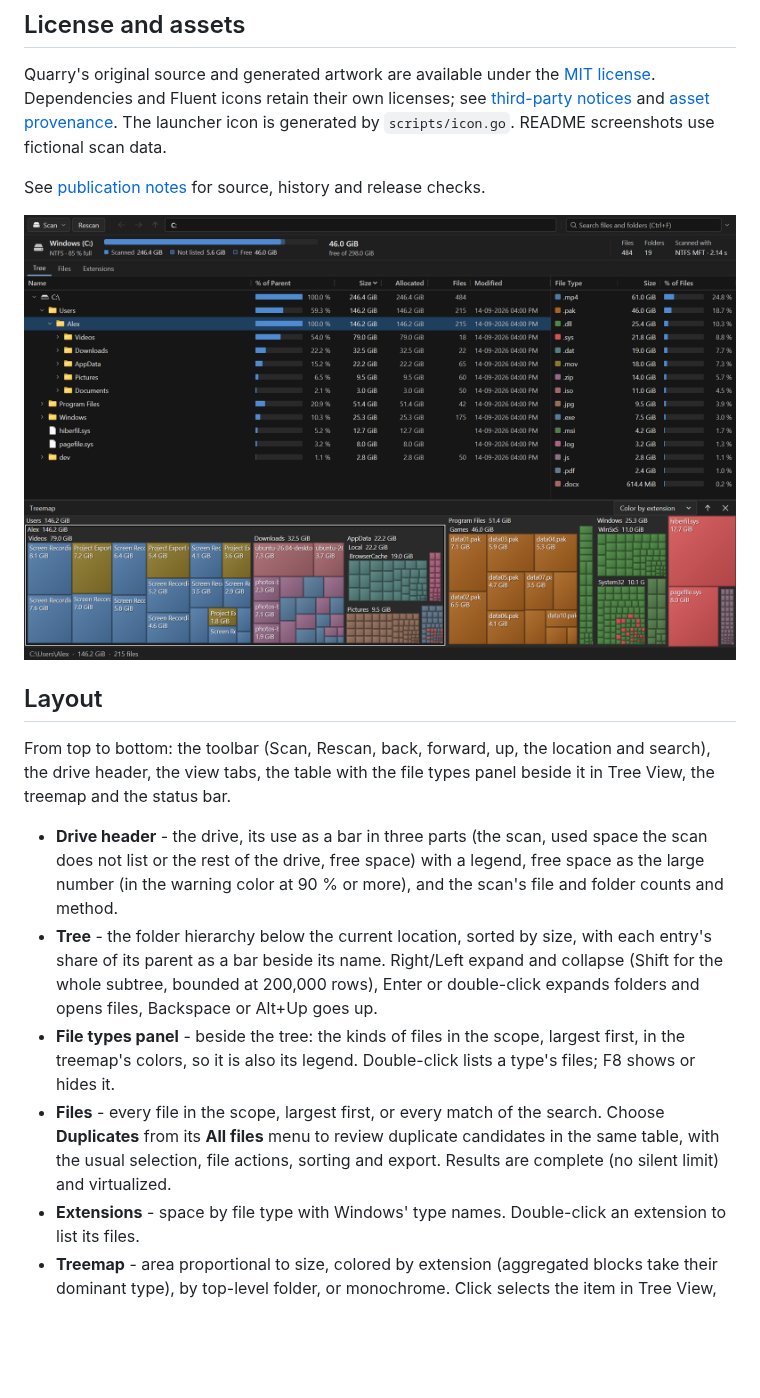
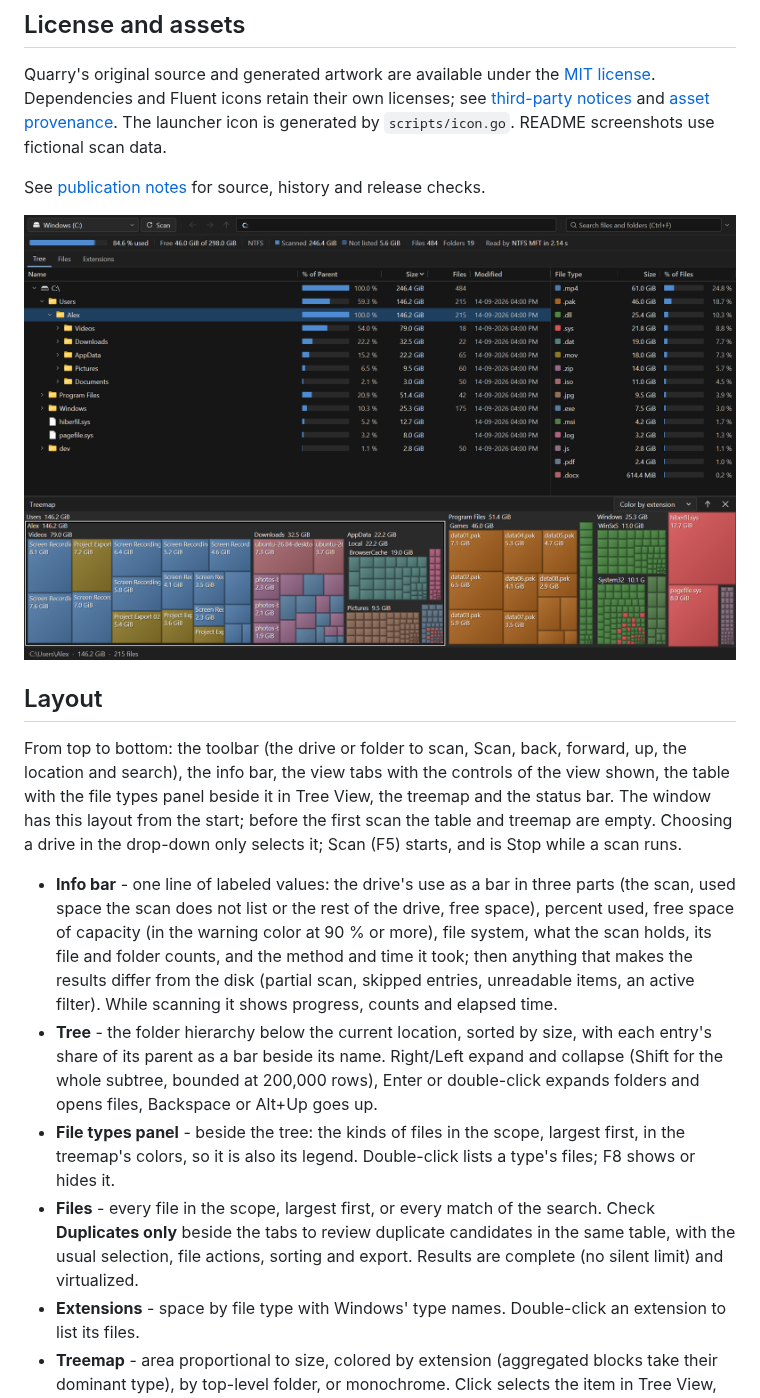
Before and after one commit to Prit36/quarry-disk-analyzer, a Markdown page: README.md, the part around one of its changes. GitHub-like rendering; pictures changed too: docs/screenshots/tree-dark.png; blank space fills up the shorter version.

Commit message:
Refine startup layout and duplicate controls

```diff
--- a/README.md
+++ b/README.md
@@ -21,12 +21,12 @@ See [publication notes](docs/PUBLISHING.md) for source, history and release chec
 
 ## Layout
 
-From top to bottom: the toolbar (Scan, Rescan, back, forward, up, the location and search), the drive header, the view tabs, the table with the file types panel beside it in Tree View, the treemap and the status bar.
+From top to bottom: the toolbar (the drive or folder to scan, Scan, back, forward, up, the location and search), the info bar, the view tabs with the controls of the view shown, the table with the file types panel beside it in Tree View, the treemap and the status bar. The window has this layout from the start; before the first scan the table and treemap are empty. Choosing a drive in the drop-down only selects it; Scan (F5) starts, and is Stop while a scan runs.
 
-- **Drive header** - the drive, its use as a bar in three parts (the scan, used space the scan does not list or the rest of the drive, free space) with a legend, free space as the large number (in the warning color at 90 % or more), and the scan's file and folder counts and method.
+- **Info bar** - one line of labeled values: the drive's use as a bar in three parts (the scan, used space the scan does not list or the rest of the drive, free space), percent used, free space of capacity (in the warning color at 90 % or more), file system, what the scan holds, its file and folder counts, and the method and time it took; then anything that makes the results differ from the disk (partial scan, skipped entries, unreadable items, an active filter). While scanning it shows progress, counts and elapsed time.
 - **Tree** - the folder hierarchy below the current location, sorted by size, with each entry's share of its parent as a bar beside its name. Right/Left expand and collapse (Shift for the whole subtree, bounded at 200,000 rows), Enter or double-click expands folders and opens files, Backspace or Alt+Up goes up.
 - **File types panel** - beside the tree: the kinds of files in the scope, largest first, in the treemap's colors, so it is also its legend. Double-click lists a type's files; F8 shows or hides it.
-- **Files** - every file in the scope, largest first, or every match of the search. Choose **Duplicates** from its **All files** menu to review duplicate candidates in the same table, with the usual selection, file actions, sorting and export. Results are complete (no silent limit) and virtualized.
+- **Files** - every file in the scope, largest first, or every match of the search. Check **Duplicates only** beside the tabs to review duplicate candidates in the same table, with the usual selection, file actions, sorting and export. Results are complete (no silent limit) and virtualized.
 - **Extensions** - space by file type with Windows' type names. Double-click an extension to list its files.
 - **Treemap** - area proportional to size, colored by extension (aggregated blocks take their dominant type), by top-level folder, or monochrome. Click selects the item in Tree View, double-click a folder goes into it, the mouse back button returns.
 
```
Also changed, not shown: other parts of README.md (+3 -3 lines), CHANGELOG.md (+19 -2 lines), docs/screenshots/search-dark.png, 14 other files.
